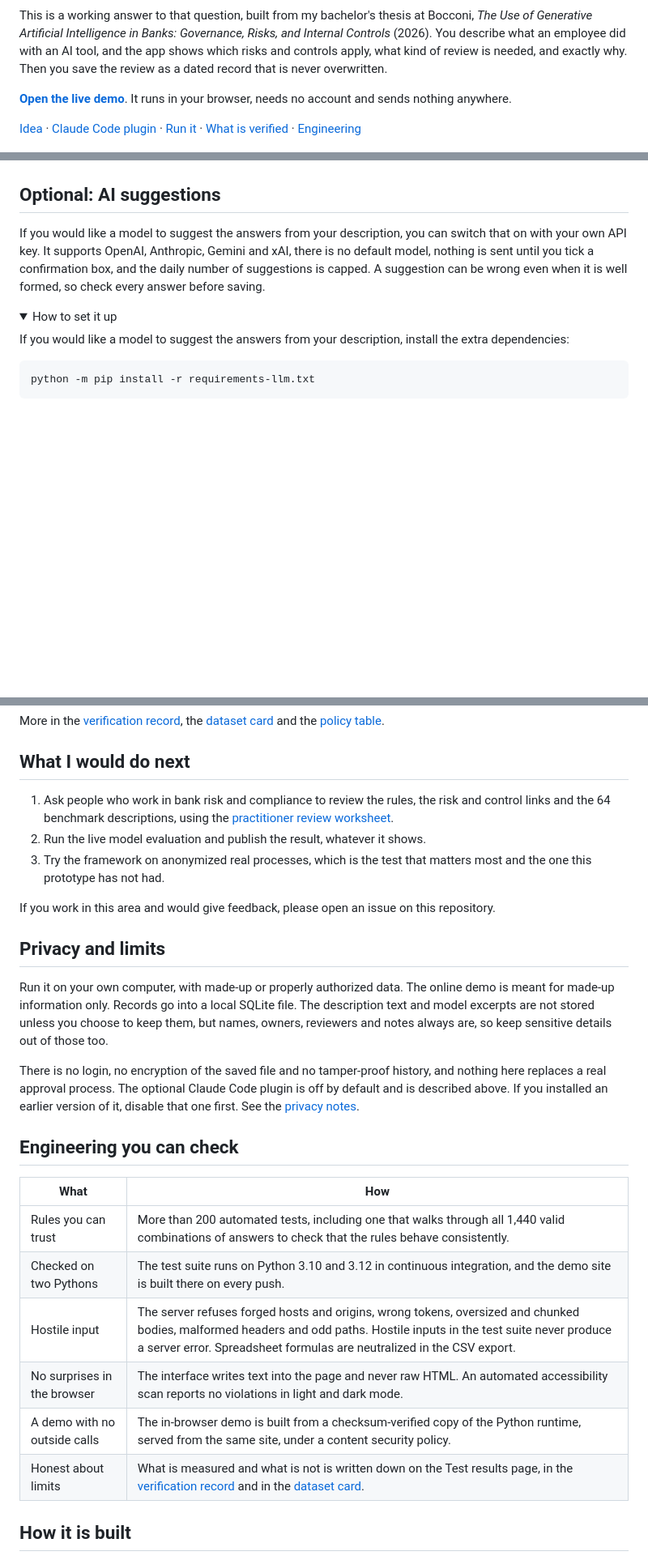
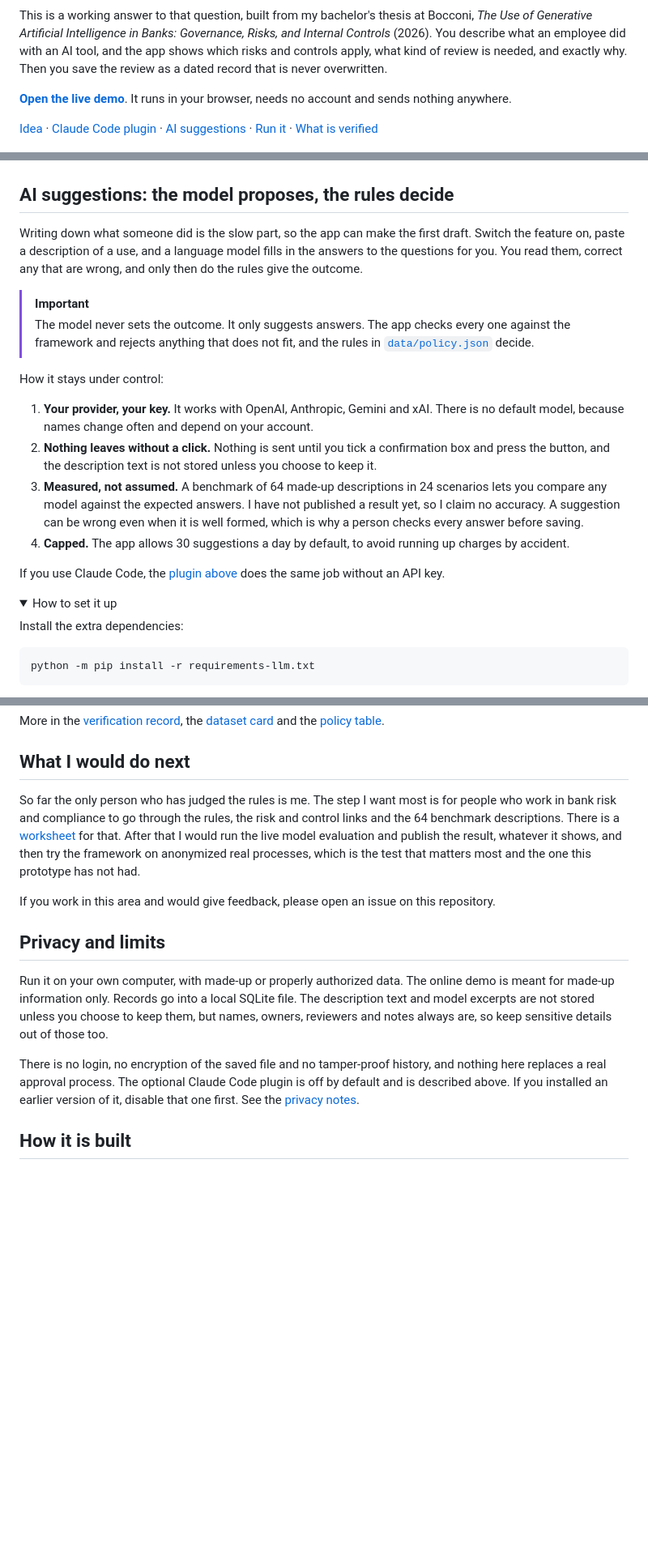
Before and after one commit to davidedele/genai-bank-governance, a Markdown page: README.md, 3 parts joined by grey strips. Shown at 81% size. GitHub-like rendering; folded sections open; blank space fills up the shorter version.

Commit message:
Add an AI suggestions section to the README and simplify the testing and next steps text

````diff
--- a/README.md
+++ b/README.md
@@ -10,7 +10,7 @@ This is a working answer to that question, built from my bachelor's thesis at Bo
 
 **[Open the live demo](https://davidedele.github.io/genai-bank-governance/)**. It runs in your browser, needs no account and sends nothing anywhere.
 
-[Idea](#the-idea-in-one-minute) · [Claude Code plugin](#the-claude-code-plugin) · [Run it](#run-it) · [What is verified](#what-i-tested-and-what-i-did-not) · [Engineering](#engineering-you-can-check)
+[Idea](#the-idea-in-one-minute) · [Claude Code plugin](#the-claude-code-plugin) · [AI suggestions](#ai-suggestions-the-model-proposes-the-rules-decide) · [Run it](#run-it) · [What is verified](#what-i-tested-and-what-i-did-not)
 
 ![A short recording of the live demo: a client file summary needs review, the same summary of public information needs only standard controls, then the review is saved to the register](docs/images/demo.gif)
 
@@ -159,14 +159,26 @@ Each saved review keeps the policy version and the reasons behind its result, so
 
 ![The register of saved reviews](docs/images/register-desktop.png)
 
-## Optional: AI suggestions
+## AI suggestions: the model proposes, the rules decide
 
-If you would like a model to suggest the answers from your description, you can switch that on with your own API key. It supports OpenAI, Anthropic, Gemini and xAI, there is no default model, nothing is sent until you tick a confirmation box, and the daily number of suggestions is capped. A suggestion can be wrong even when it is well formed, so check every answer before saving.
+Writing down what someone did is the slow part, so the app can make the first draft. Switch the feature on, paste a description of a use, and a language model fills in the answers to the questions for you. You read them, correct any that are wrong, and only then do the rules give the outcome.
+
+> [!IMPORTANT]
+> The model never sets the outcome. It only suggests answers. The app checks every one against the framework and rejects anything that does not fit, and the rules in [`data/policy.json`](data/policy.json) decide.
+
+How it stays under control:
+
+1. **Your provider, your key.** It works with OpenAI, Anthropic, Gemini and xAI. There is no default model, because names change often and depend on your account.
+2. **Nothing leaves without a click.** Nothing is sent until you tick a confirmation box and press the button, and the description text is not stored unless you choose to keep it.
+3. **Measured, not assumed.** A benchmark of 64 made-up descriptions in 24 scenarios lets you compare any model against the expected answers. I have not published a result yet, so I claim no accuracy. A suggestion can be wrong even when it is well formed, which is why a person checks every answer before saving.
+4. **Capped.** The app allows 30 suggestions a day by default, to avoid running up charges by accident.
+
+If you use Claude Code, the [plugin above](#the-claude-code-plugin) does the same job without an API key.
 
 <details>
 <summary>How to set it up</summary>
 
-If you would like a model to suggest the answers from your description, install the extra dependencies:
+Install the extra dependencies:
 
 ```bash
 python -m pip install -r requirements-llm.txt
@@ -228,9 +240,7 @@ More in the [verification record](docs/VERIFICATION.md), the [dataset card](docs
 
 ## What I would do next
 
-1. Ask people who work in bank risk and compliance to review the rules, the risk and control links and the 64 benchmark descriptions, using the [practitioner review worksheet](docs/PRACTITIONER_REVIEW.md).
-2. Run the live model evaluation and publish the result, whatever it shows.
-3. Try the framework on anonymized real processes, which is the test that matters most and the one this prototype has not had.
+So far the only person who has judged the rules is me. The step I want most is for people who work in bank risk and compliance to go through the rules, the risk and control links and the 64 benchmark descriptions. There is a [worksheet](docs/PRACTITIONER_REVIEW.md) for that. After that I would run the live model evaluation and publish the result, whatever it shows, and then try the framework on anonymized real processes, which is the test that matters most and the one this prototype has not had.
 
 If you work in this area and would give feedback, please open an issue on this repository.
 
@@ -239,17 +249,6 @@ If you work in this area and would give feedback, please open an issue on this r
 Run it on your own computer, with made-up or properly authorized data. The online demo is meant for made-up information only. Records go into a local SQLite file. The description text and model excerpts are not stored unless you choose to keep them, but names, owners, reviewers and notes always are, so keep sensitive details out of those too.
 
 There is no login, no encryption of the saved file and no tamper-proof history, and nothing here replaces a real approval process. The optional Claude Code plugin is off by default and is described above. If you installed an earlier version of it, disable that one first. See the [privacy notes](docs/PRIVACY.md).
-
-## Engineering you can check
-
-| What | How |
-|---|---|
-| Rules you can trust | More than 200 automated tests, including one that walks through all 1,440 valid combinations of answers to check that the rules behave consistently. |
-| Checked on two Pythons | The test suite runs on Python 3.10 and 3.12 in continuous integration, and the demo site is built there on every push. |
-| Hostile input | The server refuses forged hosts and origins, wrong tokens, oversized and chunked bodies, malformed headers and odd paths. Hostile inputs in the test suite never produce a server error. Spreadsheet formulas are neutralized in the CSV export. |
-| No surprises in the browser | The interface writes text into the page and never raw HTML. An automated accessibility scan reports no violations in light and dark mode. |
-| A demo with no outside calls | The in-browser demo is built from a checksum-verified copy of the Python runtime, served from the same site, under a content security policy. |
-| Honest about limits | What is measured and what is not is written down on the Test results page, in the [verification record](docs/VERIFICATION.md) and in the [dataset card](docs/DATASET_CARD.md). |
 
 ## How it is built
 
````
Also changed, not shown: other parts of README.md (+4 -4 lines), CHANGELOG.md (+1 -1 lines).
